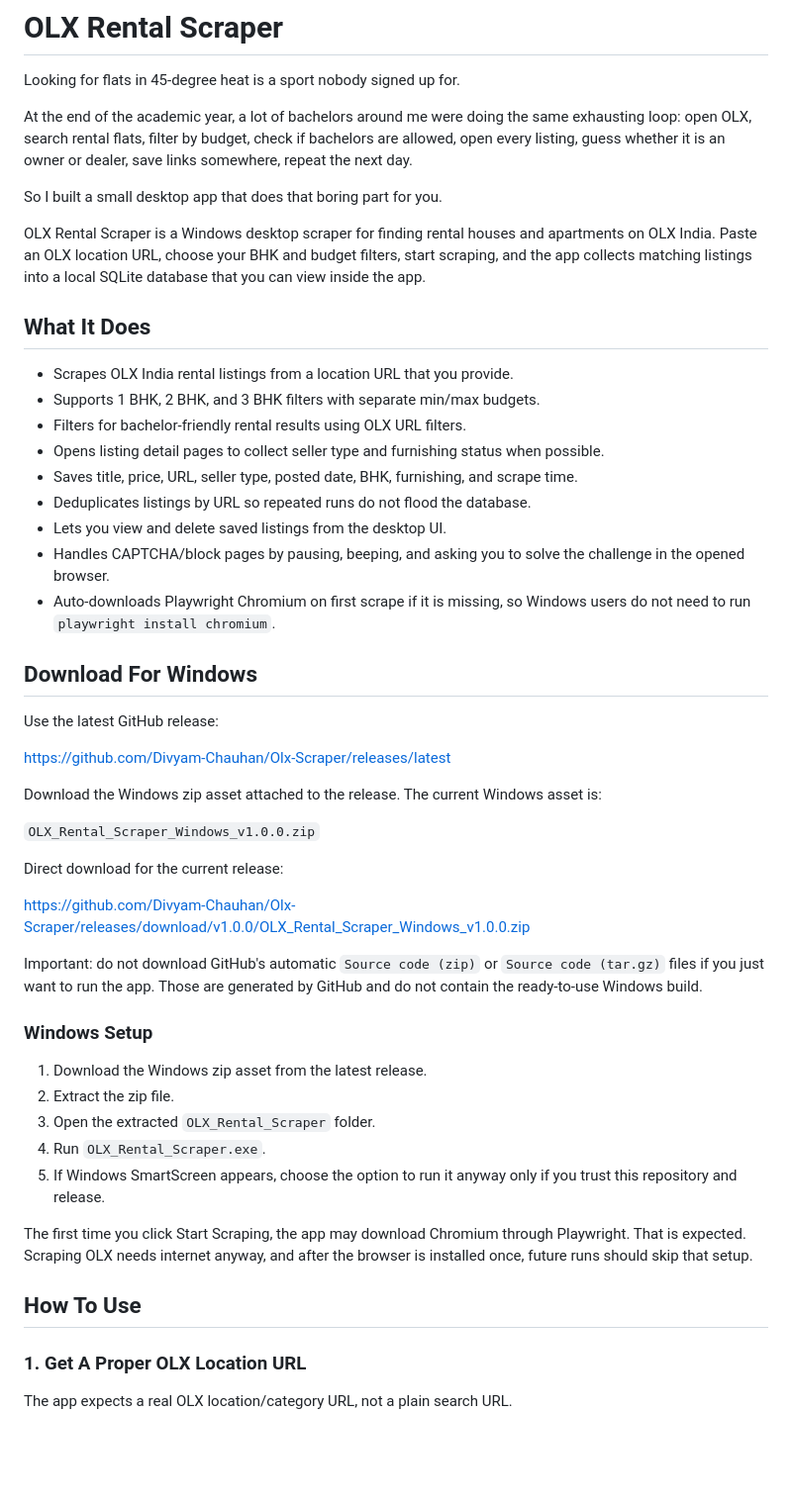
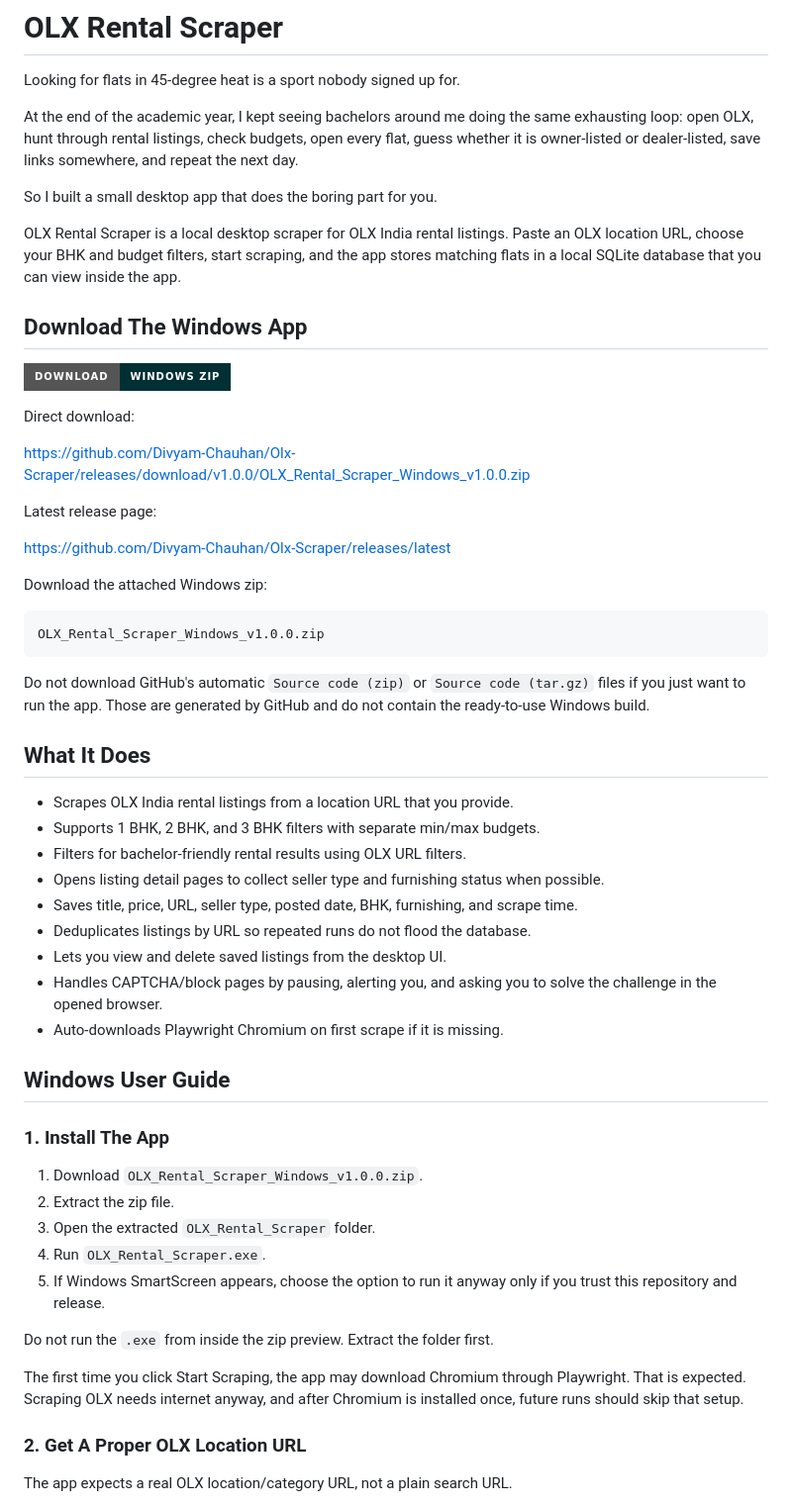
Before and after one commit to Divyam-Chauhan/Olx-Scraper, a Markdown page: README.md, the part around one of its changes. Shown at 99% size. Rendered like a GitHub page; badges without logos; blank space fills up the shorter version.

````diff
--- a/README.md
+++ b/README.md
@@ -2,11 +2,31 @@
 
 Looking for flats in 45-degree heat is a sport nobody signed up for.
 
-At the end of the academic year, a lot of bachelors around me were doing the same exhausting loop: open OLX, search rental flats, filter by budget, check if bachelors are allowed, open every listing, guess whether it is an owner or dealer, save links somewhere, repeat the next day.
+At the end of the academic year, I kept seeing bachelors around me doing the same exhausting loop: open OLX, hunt through rental listings, check budgets, open every flat, guess whether it is owner-listed or dealer-listed, save links somewhere, and repeat the next day.
 
-So I built a small desktop app that does that boring part for you.
+So I built a small desktop app that does the boring part for you.
 
-OLX Rental Scraper is a Windows desktop scraper for finding rental houses and apartments on OLX India. Paste an OLX location URL, choose your BHK and budget filters, start scraping, and the app collects matching listings into a local SQLite database that you can view inside the app.
+OLX Rental Scraper is a local desktop scraper for OLX India rental listings. Paste an OLX location URL, choose your BHK and budget filters, start scraping, and the app stores matching flats in a local SQLite database that you can view inside the app.
+
+## Download The Windows App
+
+[![Download OLX Rental Scraper for Windows](https://img.shields.io/badge/Download-Windows_zip-002f34?style=for-the-badge)](https://github.com/Divyam-Chauhan/Olx-Scraper/releases/download/v1.0.0/OLX_Rental_Scraper_Windows_v1.0.0.zip)
+
+Direct download:
+
+https://github.com/Divyam-Chauhan/Olx-Scraper/releases/download/v1.0.0/OLX_Rental_Scraper_Windows_v1.0.0.zip
+
+Latest release page:
+
+https://github.com/Divyam-Chauhan/Olx-Scraper/releases/latest
+
+Download the attached Windows zip:
+
+```text
+OLX_Rental_Scraper_Windows_v1.0.0.zip
+```
+
+Do not download GitHub's automatic `Source code (zip)` or `Source code (tar.gz)` files if you just want to run the app. Those are generated by GitHub and do not contain the ready-to-use Windows build.
 
 ## What It Does
 
@@ -17,38 +37,24 @@ OLX Rental Scraper is a Windows desktop scraper for finding rental houses and ap
 - Saves title, price, URL, seller type, posted date, BHK, furnishing, and scrape time.
 - Deduplicates listings by URL so repeated runs do not flood the database.
 - Lets you view and delete saved listings from the desktop UI.
-- Handles CAPTCHA/block pages by pausing, beeping, and asking you to solve the challenge in the opened browser.
-- Auto-downloads Playwright Chromium on first scrape if it is missing, so Windows users do not need to run `playwright install chromium`.
+- Handles CAPTCHA/block pages by pausing, alerting you, and asking you to solve the challenge in the opened browser.
+- Auto-downloads Playwright Chromium on first scrape if it is missing.
 
-## Download For Windows
+## Windows User Guide
 
-Use the latest GitHub release:
+### 1. Install The App
 
-https://github.com/Divyam-Chauhan/Olx-Scraper/releases/latest
-
-Download the Windows zip asset attached to the release. The current Windows asset is:
-
-`OLX_Rental_Scraper_Windows_v1.0.0.zip`
-
-Direct download for the current release:
-
-https://github.com/Divyam-Chauhan/Olx-Scraper/releases/download/v1.0.0/OLX_Rental_Scraper_Windows_v1.0.0.zip
-
-Important: do not download GitHub's automatic `Source code (zip)` or `Source code (tar.gz)` files if you just want to run the app. Those are generated by GitHub and do not contain the ready-to-use Windows build.
-
-### Windows Setup
-
-1. Download the Windows zip asset from the latest release.
+1. Download `OLX_Rental_Scraper_Windows_v1.0.0.zip`.
 2. Extract the zip file.
 3. Open the extracted `OLX_Rental_Scraper` folder.
 4. Run `OLX_Rental_Scraper.exe`.
 5. If Windows SmartScreen appears, choose the option to run it anyway only if you trust this repository and release.
 
-The first time you click Start Scraping, the app may download Chromium through Playwright. That is expected. Scraping OLX needs internet anyway, and after the browser is installed once, future runs should skip that setup.
+Do not run the `.exe` from inside the zip preview. Extract the folder first.
 
-## How To Use
+The first time you click Start Scraping, the app may download Chromium through Playwright. That is expected. Scraping OLX needs internet anyway, and after Chromium is installed once, future runs should skip that setup.
 
-### 1. Get A Proper OLX Location URL
+### 2. Get A Proper OLX Location URL
 
 The app expects a real OLX location/category URL, not a plain search URL.
 
````
Also changed, not shown: other parts of README.md (+50 -51 lines).
